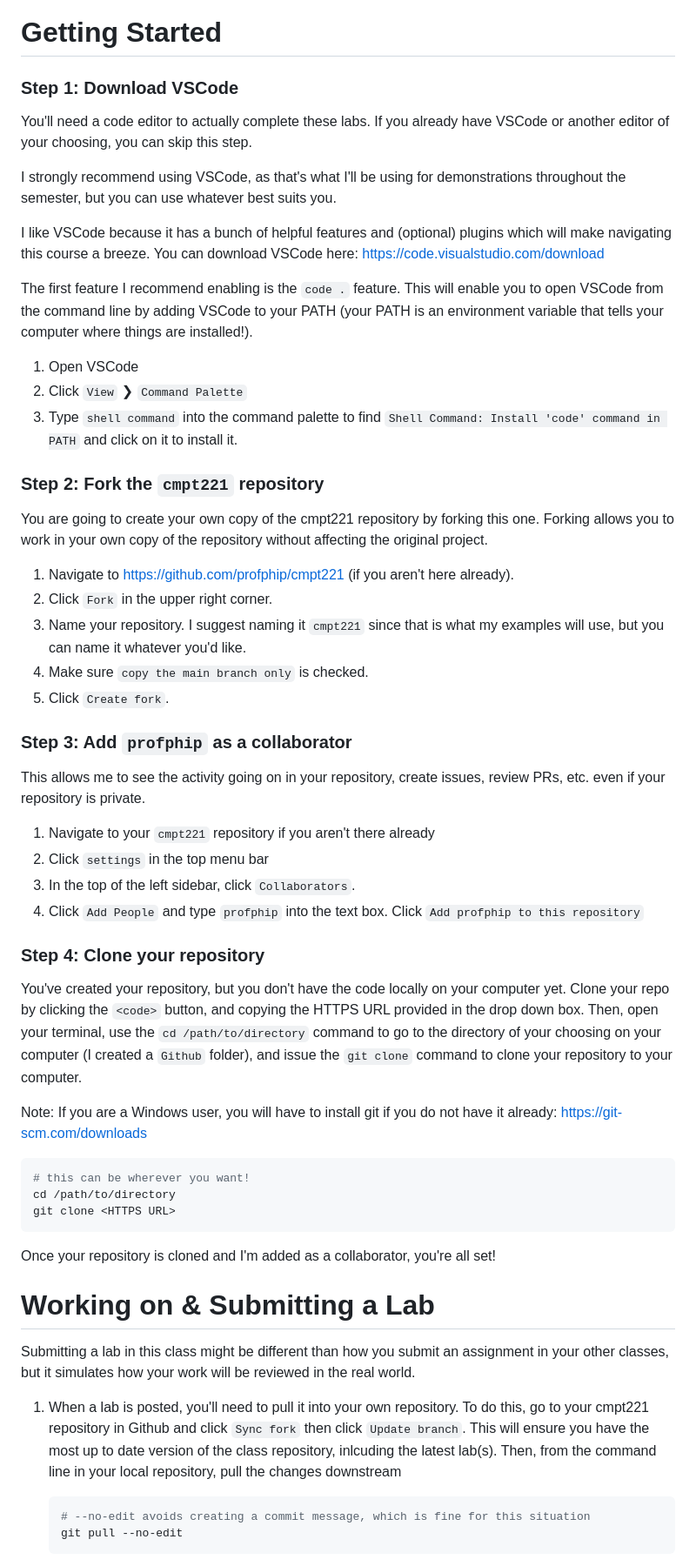
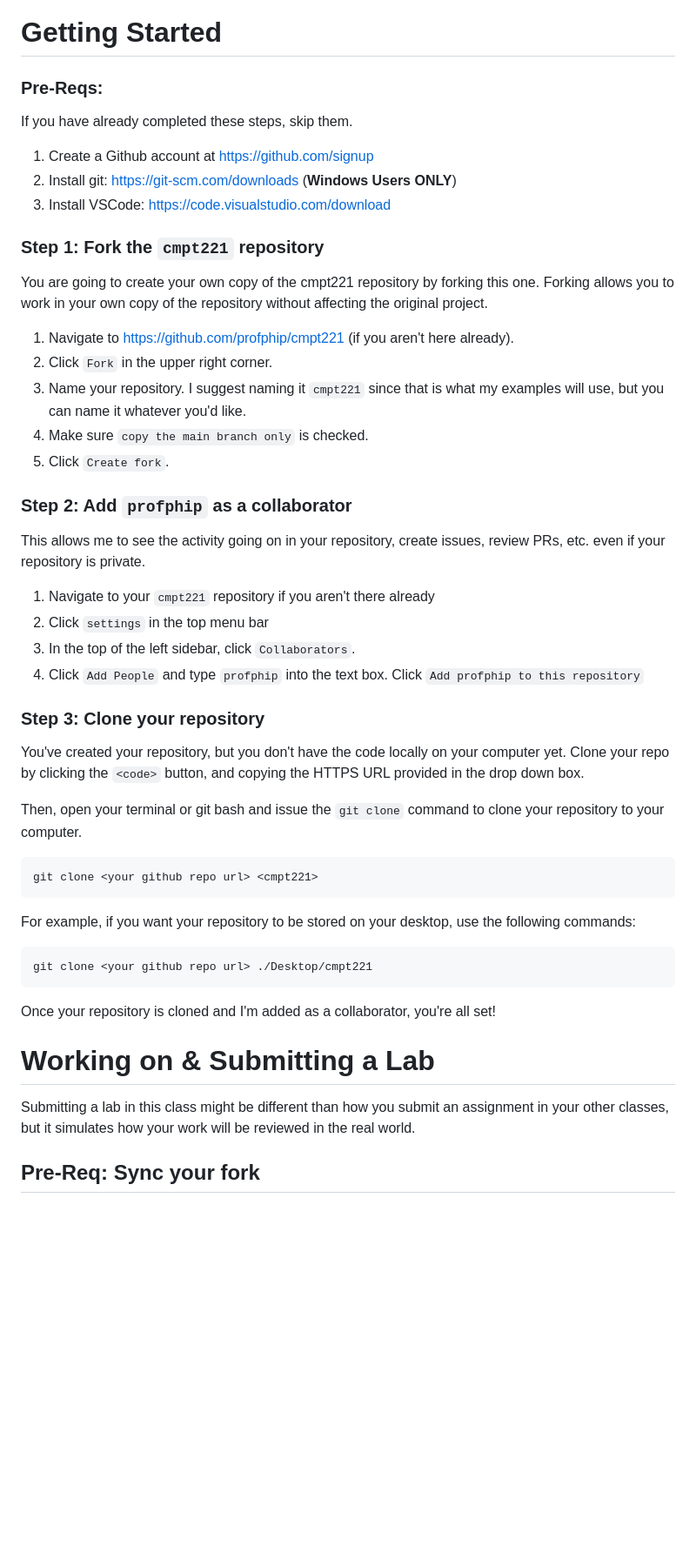
Before and after one commit to tobiakinde/221cmpt, a Markdown page: README.md, the part around the change printed below. Shown: that part at 87% size. Drawn GitHub-style; blank space fills up the shorter version.

Commit message:
updated README with clearer/easier instructions

````diff
--- a/README.md
+++ b/README.md
@@ -6,52 +6,46 @@ In this README, I've provided everything you need to get yourself set up for the
 
 # Getting Started
 
-### Step 1: Download VSCode
-You'll need a code editor to actually complete these labs. If you already have VSCode or another editor of your choosing, you can skip this step.
+### Pre-Reqs:
+If you have already completed these steps, skip them.
+1. Create a Github account at https://github.com/signup
+2. Install git: https://git-scm.com/downloads (**Windows Users ONLY**)
+3. Install VSCode: https://code.visualstudio.com/download
 
-I strongly recommend using VSCode, as that's what I'll be using for demonstrations throughout the semester, but you can use whatever best suits you.
+### Step 1: Fork the `cmpt221` repository
+You are going to create your own copy of the cmpt221 repository by forking this one. Forking allows you to work in your own copy of the repository without affecting the original project.
 
-I like VSCode because it has a bunch of helpful features and (optional) plugins which will make navigating this course a breeze. You can download VSCode here: https://code.visualstudio.com/download
-
-The first feature I recommend enabling is the `code .` feature. This will enable you to open VSCode from the command line by adding VSCode to your PATH (your PATH is an environment variable that tells your computer where things are installed!).
-1. Open VSCode
-2. Click `View` ❯ `Command Palette`
-3. Type `shell command` into the command palette to find `Shell Command: Install 'code' command in PATH` and click on it to install it.
-
-### Step 2: Fork the `cmpt221` repository
-You are going to create your own copy of the cmpt221 repository by forking this one. Forking allows you to work in your own copy of the repository without affecting the original project.
 1. Navigate to https://github.com/profphip/cmpt221 (if you aren't here already).
 2. Click `Fork` in the upper right corner.
 3. Name your repository. I suggest naming it `cmpt221` since that is what my examples will use, but you can name it whatever you'd like.
 4. Make sure `copy the main branch only` is checked.
 5. Click `Create fork`.
 
-### Step 3: Add `profphip` as a collaborator
+### Step 2: Add `profphip` as a collaborator
 This allows me to see the activity going on in your repository, create issues, review PRs, etc. even if your repository is private.
 1. Navigate to your `cmpt221` repository if you aren't there already
 2. Click `settings` in the top menu bar
 3. In the top of the left sidebar, click `Collaborators`.
 4. Click `Add People` and type `profphip` into the text box. Click `Add profphip to this repository`
 
-### Step 4: Clone your repository
-You've created your repository, but you don't have the code locally on your computer yet. Clone your repo by clicking the `<code>` button, and copying the HTTPS URL provided in the drop down box. Then, open your terminal, use the `cd /path/to/directory` command to go to the directory of your choosing on your computer (I created a `Github` folder), and issue the `git clone` command to clone your repository to your computer.
+### Step 3: Clone your repository
+You've created your repository, but you don't have the code locally on your computer yet. Clone your repo by clicking the `<code>` button, and copying the HTTPS URL provided in the drop down box.
 
-Note: If you are a Windows user, you will have to install git if you do not have it already: https://git-scm.com/downloads
+Then, open your terminal or git bash and issue the `git clone` command to clone your repository to your computer.
 
 ```bash
-# this can be wherever you want!
-cd /path/to/directory
-git clone <HTTPS URL>
+git clone <your github repo url> <cmpt221>
 ```
+
+For example, if you want your repository to be stored on your desktop, use the following commands:
+```bash
+git clone <your github repo url> ./Desktop/cmpt221
+```
+
 Once your repository is cloned and I'm added as a collaborator, you're all set!
 
 # Working on & Submitting a Lab
 Submitting a lab in this class might be different than how you submit an assignment in your other classes, but it simulates how your work will be reviewed in the real world.
 
-1. When a lab is posted, you'll need to pull it into your own repository. To do this,
-go to your cmpt221 repository in Github and click `Sync fork` then click `Update branch`. This will ensure you have the most up to date version of the class repository, inlcuding the latest lab(s). Then, from the command line in your local repository, pull the changes downstream
-    ```bash
-    # --no-edit avoids creating a commit message, which is fine for this situation
-    git pull --no-edit
-    ```
+## Pre-Req: Sync your fork
 
````
Also changed, not shown: other parts of README.md (+40 -17 lines).
